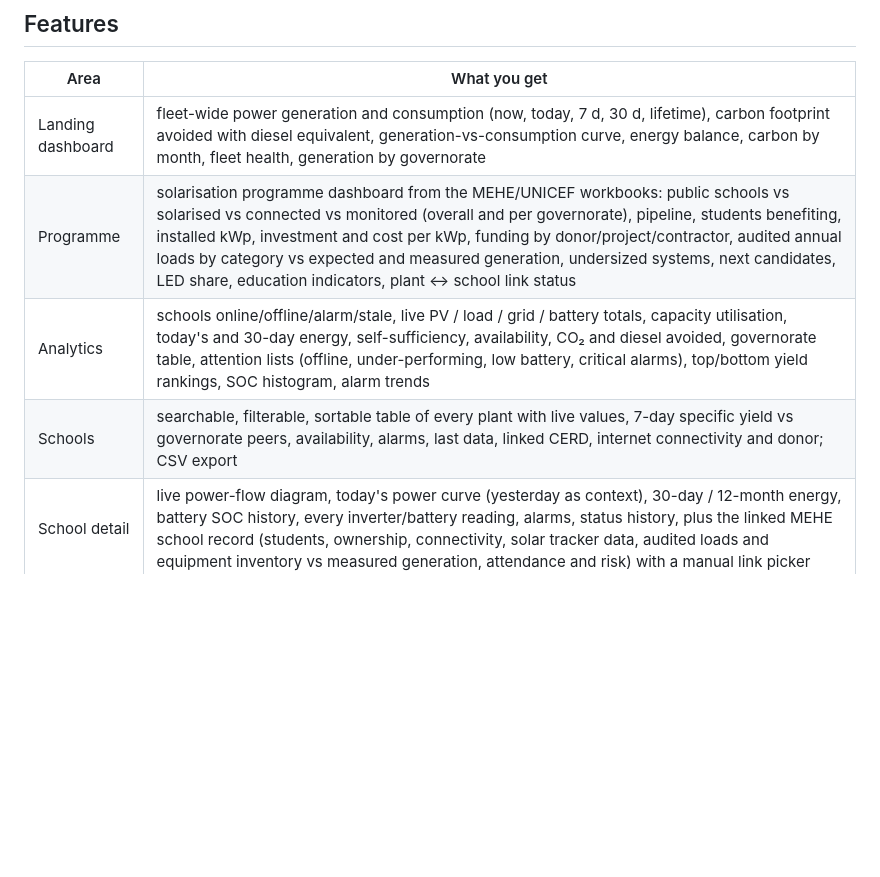
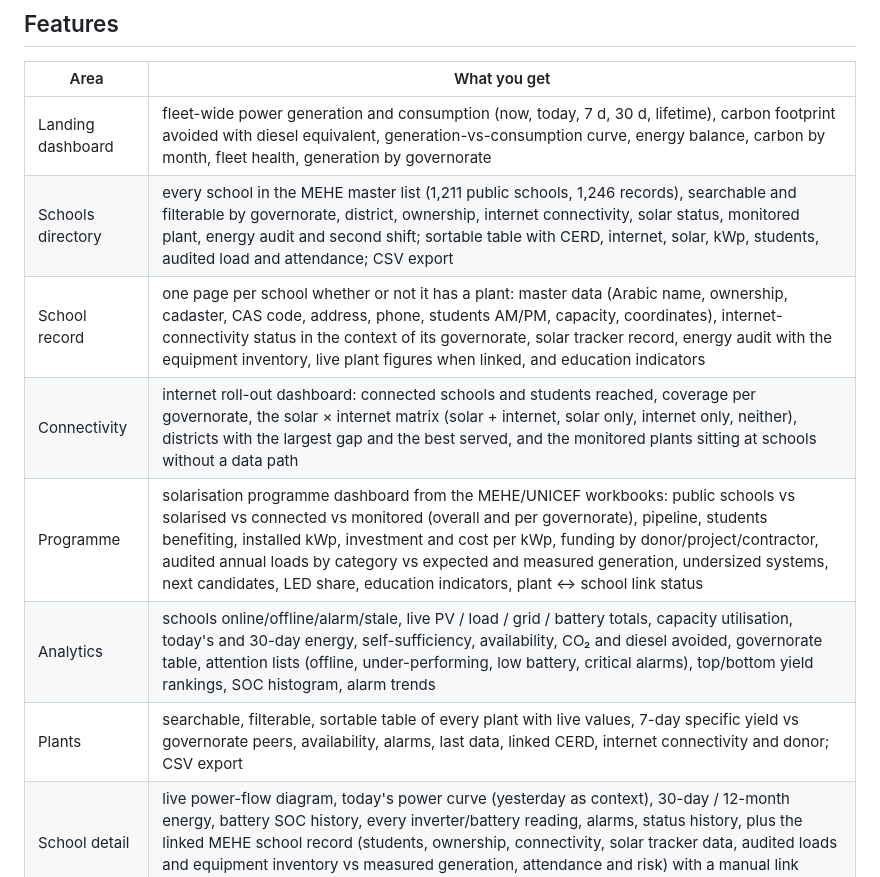
Before and after one commit to achamseddine/SolarDashboard, a Markdown page: README.md, the part around the change. Rendered like a GitHub page; blank space fills up the shorter version.

Commit message:
Docs: schools directory, school record and connectivity dashboard
Co-Authored-By: Claude Opus 5 <noreply@anthropic.com>
Claude-Session: https://claude.ai/code/session_01CaQ1Ti7UobeCWXTw2r4q8J

```diff
--- a/README.md
+++ b/README.md
@@ -15,9 +15,12 @@ governorate roll-ups, rankings and environmental impact — all readable offline
 | Area | What you get |
 |------|--------------|
 | Landing dashboard | fleet-wide power generation and consumption (now, today, 7 d, 30 d, lifetime), carbon footprint avoided with diesel equivalent, generation-vs-consumption curve, energy balance, carbon by month, fleet health, generation by governorate |
+| Schools directory | every school in the MEHE master list (1,211 public schools, 1,246 records), searchable and filterable by governorate, district, ownership, internet connectivity, solar status, monitored plant, energy audit and second shift; sortable table with CERD, internet, solar, kWp, students, audited load and attendance; CSV export |
+| School record | one page per school whether or not it has a plant: master data (Arabic name, ownership, cadaster, CAS code, address, phone, students AM/PM, capacity, coordinates), internet-connectivity status in the context of its governorate, solar tracker record, energy audit with the equipment inventory, live plant figures when linked, and education indicators |
+| Connectivity | internet roll-out dashboard: connected schools and students reached, coverage per governorate, the solar × internet matrix (solar + internet, solar only, internet only, neither), districts with the largest gap and the best served, and the monitored plants sitting at schools without a data path |
 | Programme | solarisation programme dashboard from the MEHE/UNICEF workbooks: public schools vs solarised vs connected vs monitored (overall and per governorate), pipeline, students benefiting, installed kWp, investment and cost per kWp, funding by donor/project/contractor, audited annual loads by category vs expected and measured generation, undersized systems, next candidates, LED share, education indicators, plant ↔ school link status |
 | Analytics | schools online/offline/alarm/stale, live PV / load / grid / battery totals, capacity utilisation, today's and 30-day energy, self-sufficiency, availability, CO₂ and diesel avoided, governorate table, attention lists (offline, under-performing, low battery, critical alarms), top/bottom yield rankings, SOC histogram, alarm trends |
-| Schools | searchable, filterable, sortable table of every plant with live values, 7-day specific yield vs governorate peers, availability, alarms, last data, linked CERD, internet connectivity and donor; CSV export |
+| Plants | searchable, filterable, sortable table of every plant with live values, 7-day specific yield vs governorate peers, availability, alarms, last data, linked CERD, internet connectivity and donor; CSV export |
 | School detail | live power-flow diagram, today's power curve (yesterday as context), 30-day / 12-month energy, battery SOC history, every inverter/battery reading, alarms, status history, plus the linked MEHE school record (students, ownership, connectivity, solar tracker data, audited loads and equipment inventory vs measured generation, attendance and risk) with a manual link picker |
 | Alarms | cloud alarms (DeyeCloud alert list) plus locally derived alarms (plant offline, device alarm state, alert messages, low SOC, over-temperature, PV string fault, no midday generation), acknowledge, filters, MTTR |
 | Map | Lebanon map with governorate outlines and status-coloured markers per plant, plus an optional layer of all public schools coloured by solarisation status and connectivity |
```
Also changed, not shown: docs/ARCHITECTURE.md (+15 -0 lines), docs/UI_SPEC.md (+23 -0 lines).
